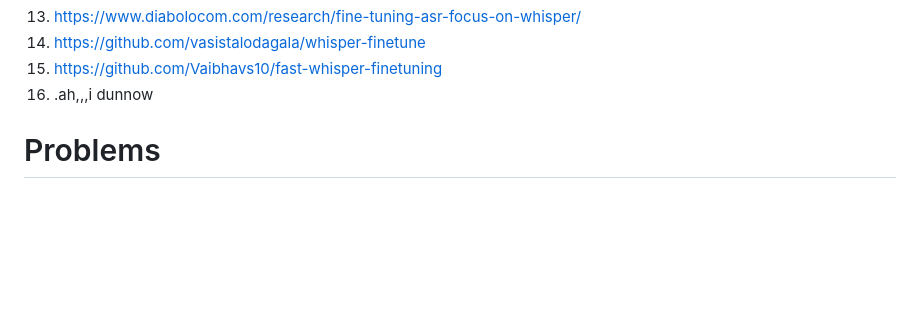
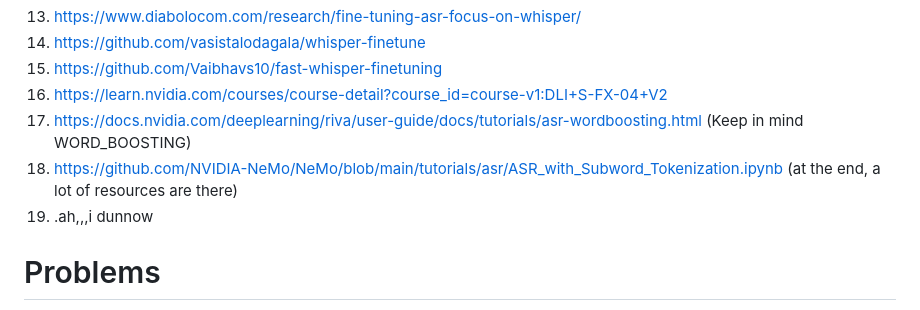
Before and after one commit to Sanjidh090/sanjidh090.github.io, a Markdown page: research/asr-study/README.md, the part around the change. Rendered like a GitHub page; blank space fills up the shorter version.

```diff
--- a/research/asr-study/README.md
+++ b/research/asr-study/README.md
@@ -74,7 +74,10 @@ Alright, I am making a list on materials I could gather,
 13. https://www.diabolocom.com/research/fine-tuning-asr-focus-on-whisper/
 14. https://github.com/vasistalodagala/whisper-finetune
 15. https://github.com/Vaibhavs10/fast-whisper-finetuning
-16. .ah,,,i dunnow
+16. https://learn.nvidia.com/courses/course-detail?course_id=course-v1:DLI+S-FX-04+V2
+17. https://docs.nvidia.com/deeplearning/riva/user-guide/docs/tutorials/asr-wordboosting.html (Keep in mind WORD_BOOSTING)
+18. https://github.com/NVIDIA-NeMo/NeMo/blob/main/tutorials/asr/ASR_with_Subword_Tokenization.ipynb (at the end, a lot of resources are there)
+19. .ah,,,i dunnow
 
 
 # Problems
```
